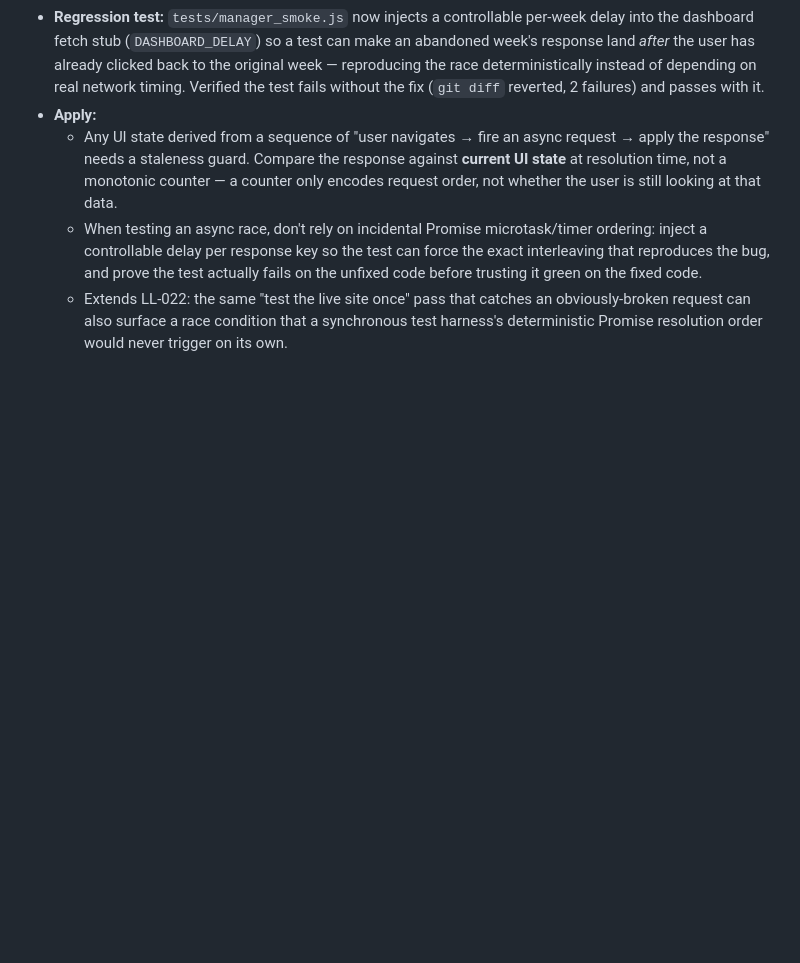
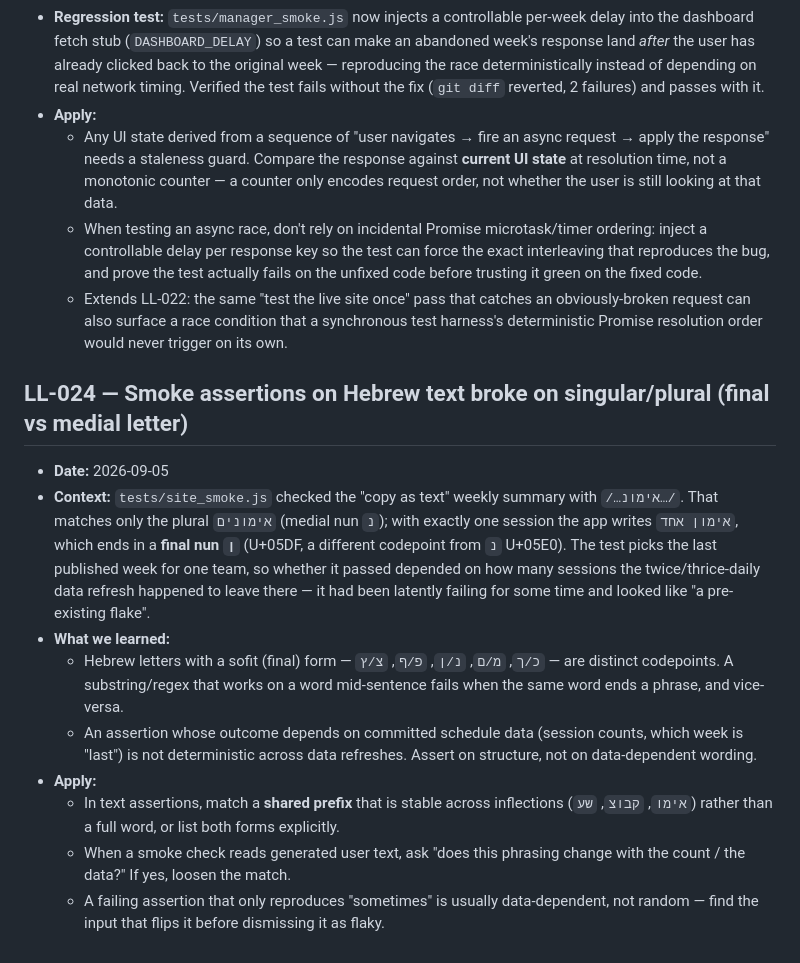
Before and after one commit to Rankad/team-schedule, a Markdown page: docs/lessons-learned.md, the part around the change. Rendered like a GitHub page; blank space fills up the shorter version.

Commit message:
docs(lessons): LL-024 — Hebrew final/medial letter forms broke a smoke assertion
Co-Authored-By: Claude Sonnet 5 <noreply@anthropic.com>

```diff
--- a/docs/lessons-learned.md
+++ b/docs/lessons-learned.md
@@ -386,6 +386,32 @@
     synchronous test harness's deterministic Promise resolution order would
     never trigger on its own.
 
+## LL-024 — Smoke assertions on Hebrew text broke on singular/plural (final vs medial letter)
+- **Date:** 2026-09-05
+- **Context:** `tests/site_smoke.js` checked the "copy as text" weekly summary
+  with `/…אימונ…/`. That matches only the plural `אימונים` (medial nun `נ`);
+  with exactly one session the app writes `אימון אחד`, which ends in a **final
+  nun `ן`** (U+05DF, a different codepoint from `נ` U+05E0). The test picks the
+  last published week for one team, so whether it passed depended on how many
+  sessions the twice/thrice-daily data refresh happened to leave there — it had
+  been latently failing for some time and looked like "a pre-existing flake".
+- **What we learned:**
+  - Hebrew letters with a sofit (final) form — `כ/ך`, `מ/ם`, `נ/ן`, `פ/ף`,
+    `צ/ץ` — are distinct codepoints. A substring/regex that works on a word
+    mid-sentence fails when the same word ends a phrase, and vice-versa.
+  - An assertion whose outcome depends on committed schedule data (session
+    counts, which week is "last") is not deterministic across data refreshes.
+    Assert on structure, not on data-dependent wording.
+- **Apply:**
+  - In text assertions, match a **shared prefix** that is stable across
+    inflections (`אימו`, `קבוצ`, `שע`) rather than a full word, or list both
+    forms explicitly.
+  - When a smoke check reads generated user text, ask "does this phrasing change
+    with the count / the data?" If yes, loosen the match.
+  - A failing assertion that only reproduces "sometimes" is usually
+    data-dependent, not random — find the input that flips it before dismissing
+    it as flaky.
+
 <!-- Template
 ## LL-NNN — <title>
 - **Date:**
```
